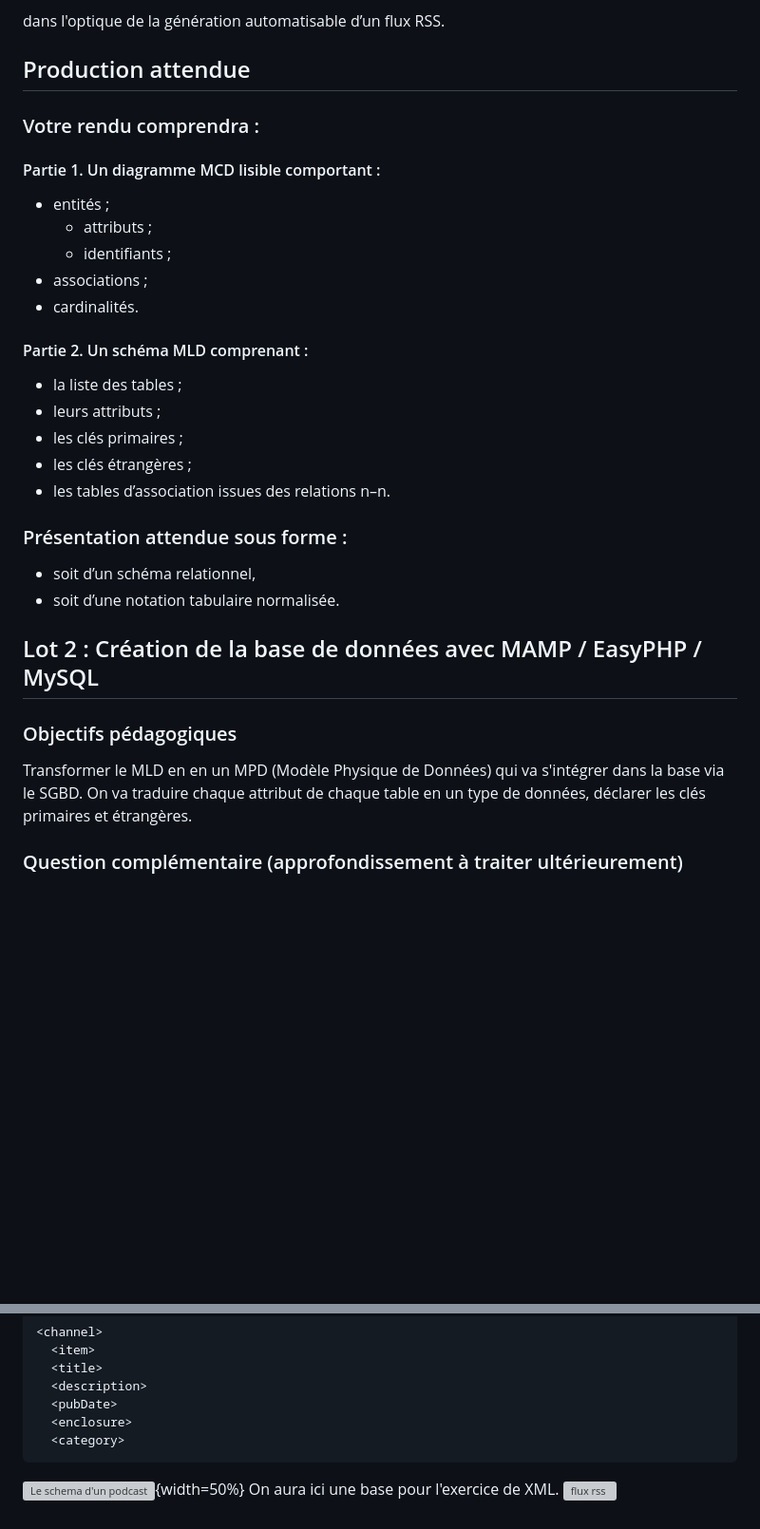
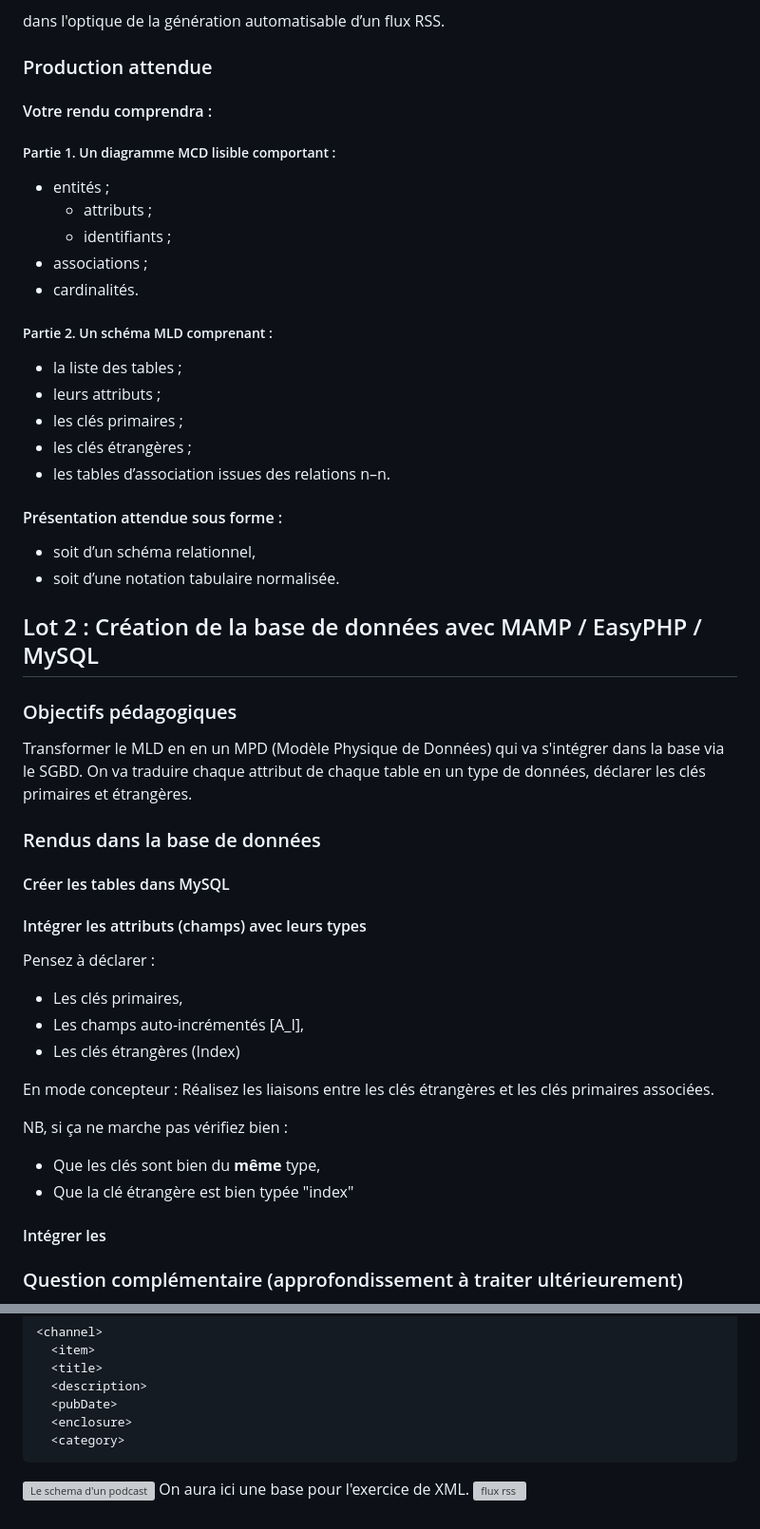
Before and after one commit to geraldkembellec/cpgi, a Markdown page: modelisation-podcast-Crepac.md, 2 parts joined by grey strips. Shown at 95% size. Drawn GitHub-style; blank space fills up the shorter version; grey boxes are pictures that could not be loaded.

````diff
--- a/modelisation-podcast-Crepac.md
+++ b/modelisation-podcast-Crepac.md
@@ -95,23 +95,23 @@ Votre modèle devra permettre de représenter :
 
 dans l'optique de la génération automatisable d’un flux RSS.
 
-## Production attendue
-### Votre rendu comprendra :
-#### Partie 1. Un diagramme MCD lisible  comportant :
+### Production attendue
+#### Votre rendu comprendra :
+##### Partie 1. Un diagramme MCD lisible  comportant :
 - entités ;
   - attributs ;
   - identifiants ;
 - associations ;
 - cardinalités.
 
-#### Partie 2. Un schéma MLD comprenant :
+##### Partie 2. Un schéma MLD comprenant :
 - la liste des tables ;
 - leurs attributs ;
 - les clés primaires ;
 - les clés étrangères ;
 - les tables d’association issues des relations n–n.
 
-### Présentation attendue sous forme :
+#### Présentation attendue sous forme :
 - soit d’un schéma relationnel,
 - soit d’une notation tabulaire normalisée.
 
@@ -120,6 +120,22 @@ dans l'optique de la génération automatisable d’un flux RSS.
 Transformer le MLD en en un MPD (Modèle Physique de Données) qui va s'intégrer dans la base via le SGBD.
 On va traduire chaque attribut de chaque table en un type de données, déclarer les clés primaires et étrangères.
 
+### Rendus dans la base de données
+#### Créer les tables dans MySQL
+#### Intégrer les attributs (champs) avec leurs types
+Pensez à déclarer :
+- Les clés primaires,
+- Les champs auto-incrémentés [A_I],
+- Les clés étrangères (Index)
+
+En mode concepteur :
+Réalisez les liaisons entre les clés étrangères et les clés primaires associées.
+
+NB, si ça ne marche pas vérifiez bien :
+- Que les clés sont bien du __même__ type,
+- Que la clé étrangère est bien typée "index"
+
+#### Intégrer les
 ### Question complémentaire (approfondissement à traiter ultérieurement)
 On produira à terme un format XML / RSS de podcast (sur le modèle RSS clasique [iTunes](https://podcasters.apple.com/fr-fr/support/823-podcast-requirements) cf: [https://www.ausha.co/fr/blog/creer-flux-rss-podcast-soi-meme/](https://www.ausha.co/fr/blog/creer-flux-rss-podcast-soi-meme/)
 On attend ici une mise en relation explicite entre structure documentaire et structure [XML RSS](https://aide.podcloud.fr/question/comment-ca-marche-un-podcast-cest-quoi-un-flux-rss/) (ça sera un autre exercice).
@@ -133,6 +149,6 @@ Expliquez en quelques lignes comment votre modèle permettrait de générer auto
   <enclosure>
   <category>
 ```
-![Le schema d'un podcast](https://aide.podcloud.fr/wp-content/uploads/2023/02/podcast_how_1.png){width=50%}
+![Le schema d'un podcast](https://aide.podcloud.fr/wp-content/uploads/2023/02/podcast_how_1.png)
 On aura ici une base pour l'exercice de XML.
 ![flux rss](https://img.ausha.co/cb:-U1P~1ddd7/w:781/h:184/q:mauto/f:best/https://www.ausha.co/wp-content/uploads/2021/05/Code-flux-rss-episode.png)
````
